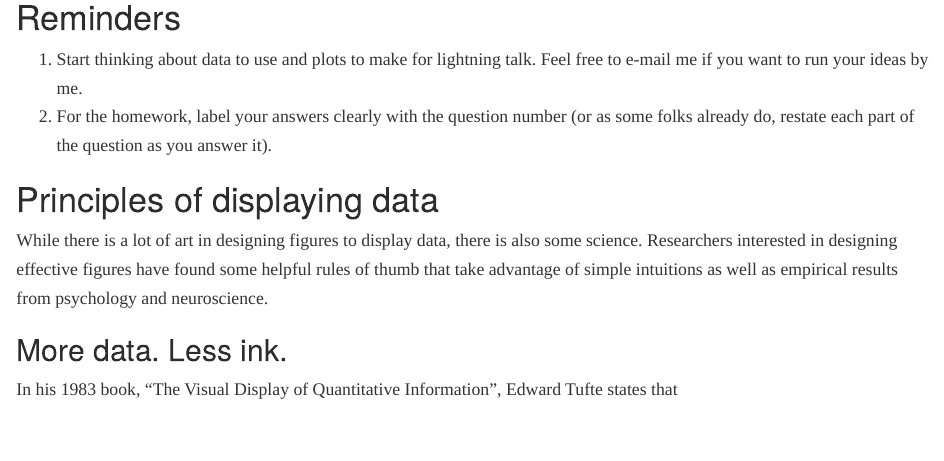
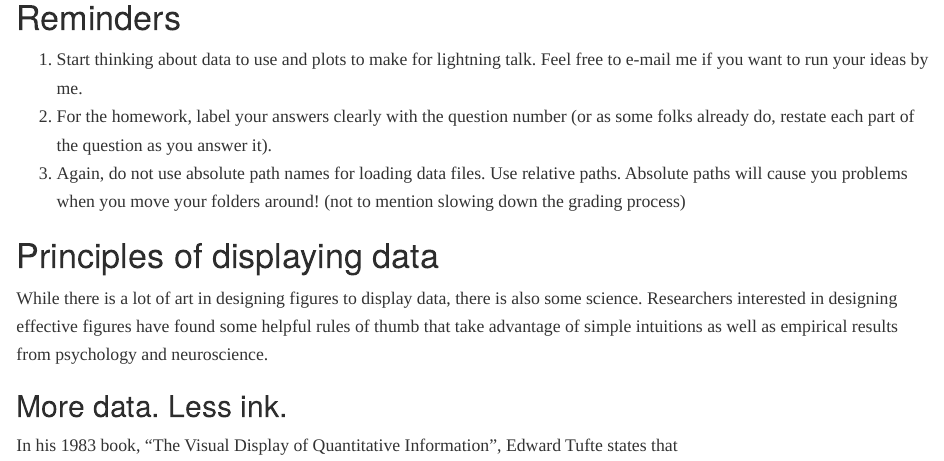
Before and after one commit to vancleve/BIO770-DWVR, an R Markdown document (week8.Rmd): the page in a window 1100 px wide, from 330 px down. Rendered offline with R 4.5, knitr and Pandoc, with nearby package versions; long lines of code are wrapped.

Commit message:
edits week 8

```diff
--- a/week8.Rmd
+++ b/week8.Rmd
@@ -20,6 +20,7 @@ knitr::opts_chunk$set(echo = TRUE)
 
 1. Start thinking about data to use and plots to make for lightning talk. Feel free to e-mail me if you want to run your ideas by me.
 2. For the homework, label your answers clearly with the question number (or as some folks already do, restate each part of the question as you answer it).
+3. Again, do not use absolute path names for loading data files. Use relative paths. Absolute paths will cause you problems when you move your folders around! (not to mention slowing down the grading process)
 
 # Principles of displaying data
 
```
